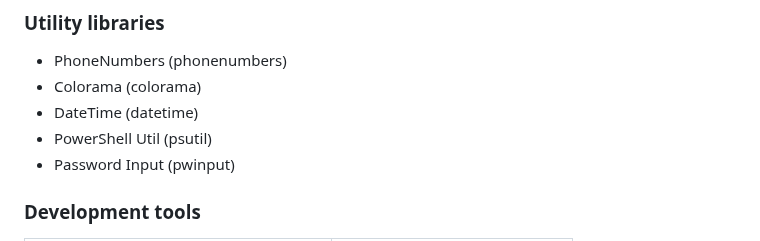
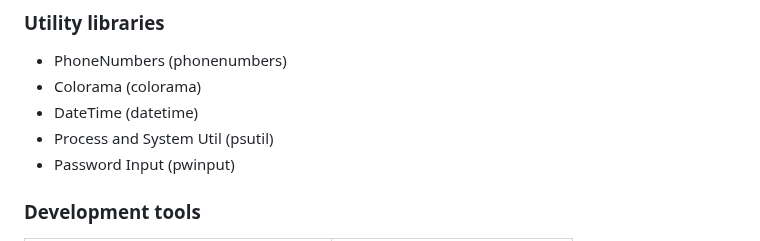
Before and after one commit to noahzeisberg/FyUTILS, a Markdown page: README.md, the part around the change. GitHub-like rendering.

Commit message:
Changed false full name of psutil.

```diff
--- a/README.md
+++ b/README.md
@@ -318,7 +318,7 @@ All tools, languages and whatever I used for FyUTILS
 - PhoneNumbers (phonenumbers)
 - Colorama (colorama)
 - DateTime (datetime)
-- PowerShell Util (psutil)
+- Process and System Util (psutil)
 - Password Input (pwinput)
 
 ### Development tools
```
